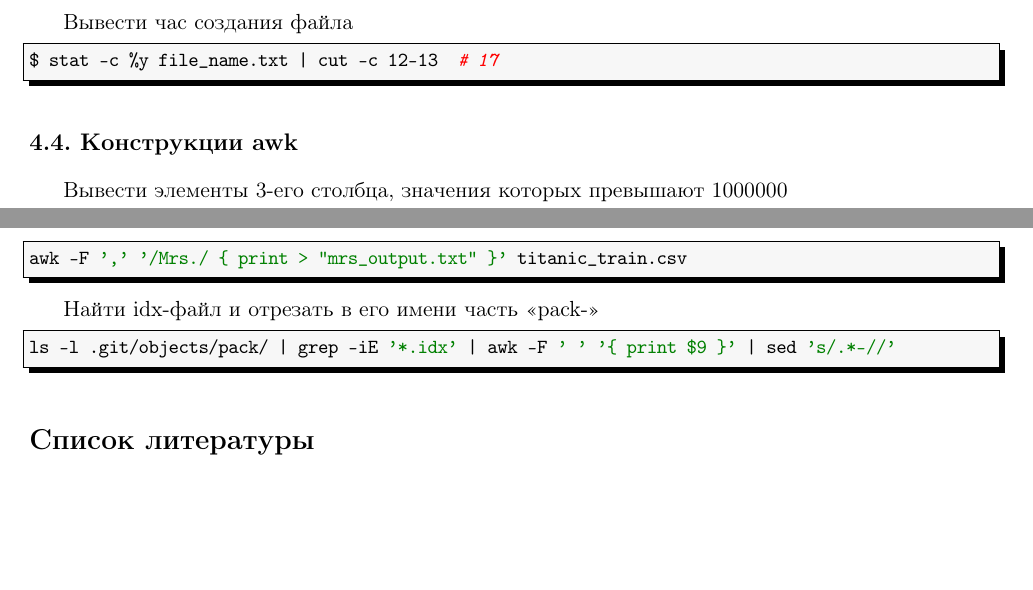
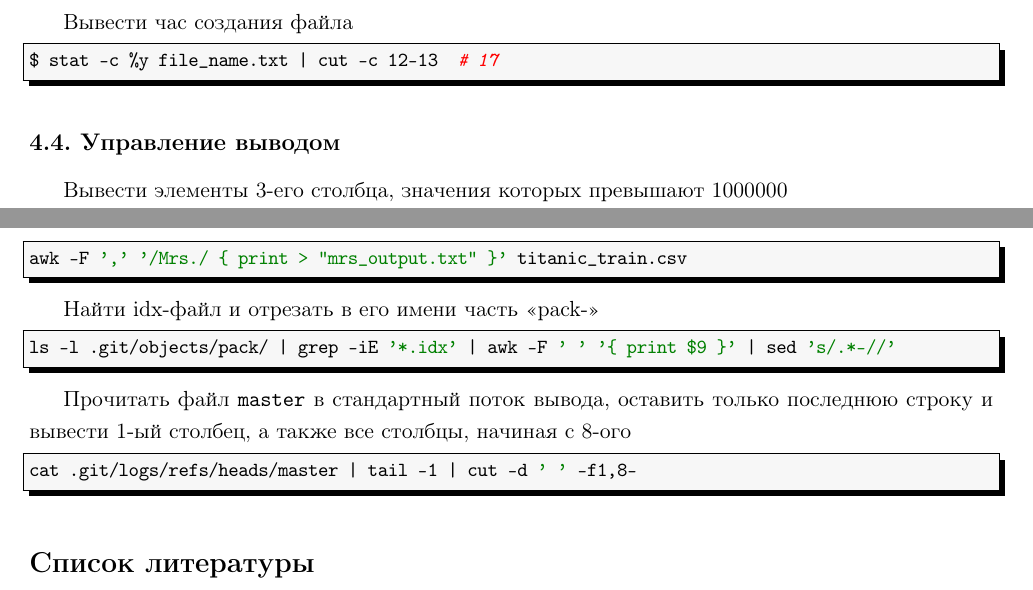
Before and after one commit to LeorFinkelberg/Cheat_sheet_bash, a LaTeX document (cheat_sheet_bash.tex): two parts of pages 34 and 35 of 35, joined at a grey line, cut so that both start at the same text, the shorter picture padded with empty space. Compiled offline with pdfLaTeX.

Commit message:
Added example with `cut`

```diff
--- a/cheat_sheet_bash.tex
+++ b/cheat_sheet_bash.tex
@@ -2225,7 +2225,7 @@ numbers = none
 $ stat -c %y file_name.txt | cut -c 12-13  # 17
 \end{lstlisting}
 
-\subsection{Конструкции awk}
+\subsection{Управление выводом}
 
 Вывести элементы 3-его столбца, значения которых превышают 1000000
 \begin{lstlisting}[
@@ -2314,6 +2314,14 @@ style = bash,
 numbers = none
 ]
 ls -l .git/objects/pack/ | grep -iE '*.idx' | awk -F ' ' '{ print $9 }' | sed 's/.*-//'
+\end{lstlisting}
+
+Прочитать файл \texttt{master} в стандартный поток вывода, оставить только последнюю строку и вывести 1-ый столбец, а также все столбцы, начиная с 8-ого
+\begin{lstlisting}[
+style = bash,
+numbers = none
+]
+cat .git/logs/refs/heads/master | tail -1 | cut -d ' ' -f1,8-
 \end{lstlisting}
 
 
```
Also changed, not shown: cheat_sheet_bash.pdf.
